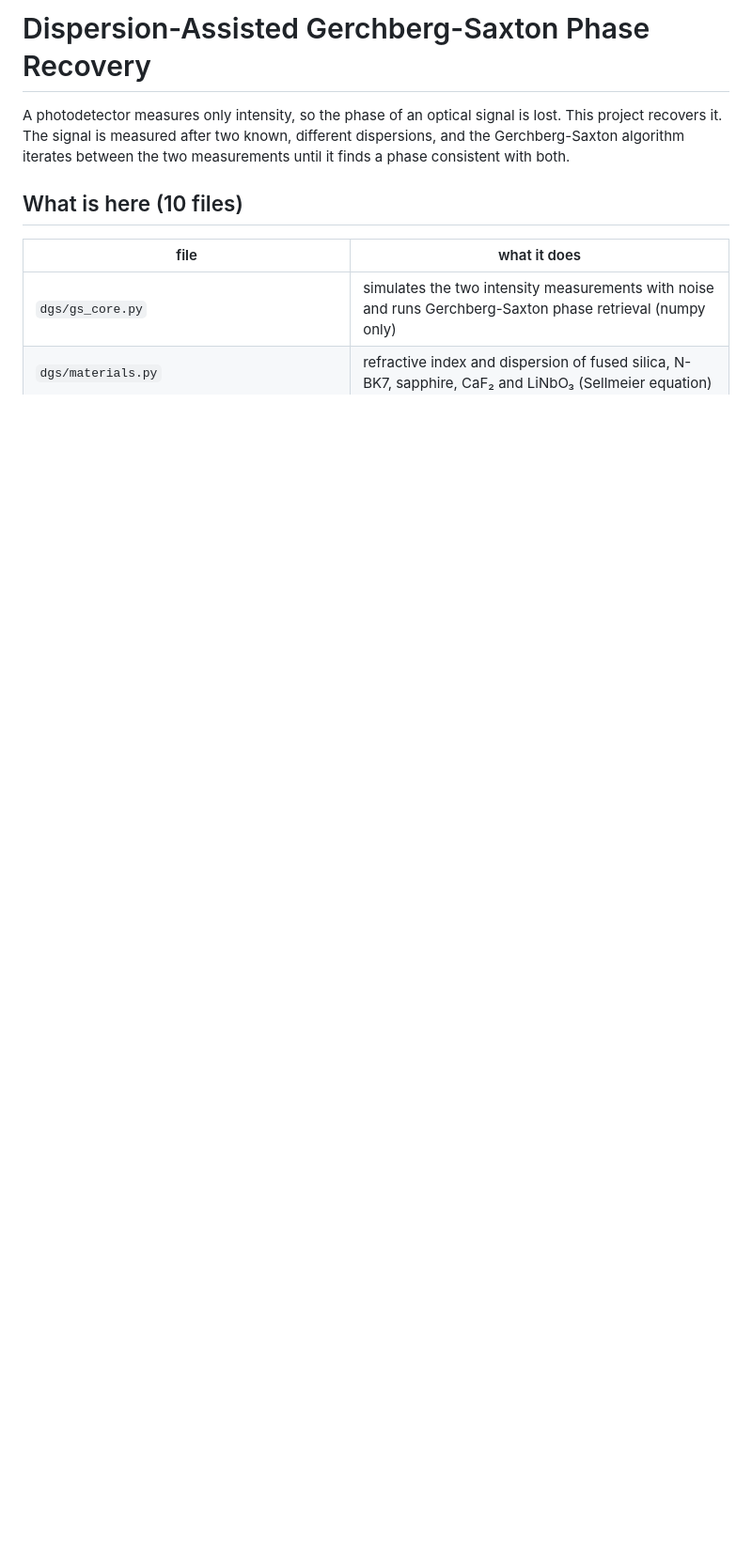
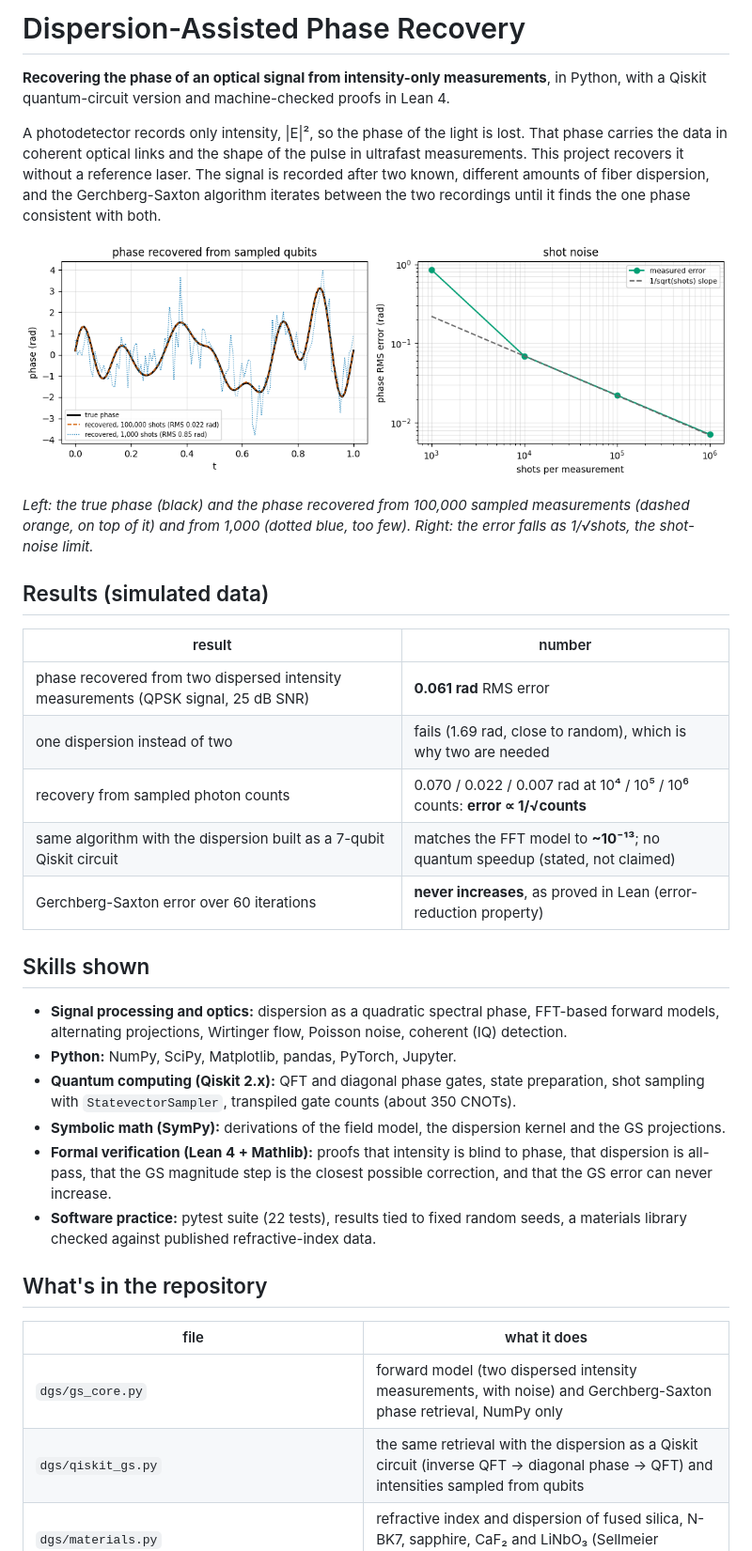
Before and after one commit to ColinsCoding/Dispersion-Assisted-GS-Phase-Recovery, a Markdown page: README.md, the part around one of its changes. Shown at 94% size. GitHub-like rendering; pictures changed too: docs/phase_recovery.png (added); blank space fills up the shorter version.

```diff
--- a/README.md
+++ b/README.md
@@ -1,10 +1,36 @@
-# Dispersion-Assisted Gerchberg-Saxton Phase Recovery
+# Dispersion-Assisted Phase Recovery
 
-A photodetector measures only intensity, so the phase of an optical signal is lost. This project recovers it. The signal is measured after two known, different dispersions, and the Gerchberg-Saxton algorithm iterates between the two measurements until it finds a phase consistent with both.
+**Recovering the phase of an optical signal from intensity-only measurements**, in Python, with a Qiskit quantum-circuit version and machine-checked proofs in Lean 4.
 
-## What is here (10 files)
+A photodetector records only intensity, |E|², so the phase of the light is lost. That phase carries the data in coherent optical links and the shape of the pulse in ultrafast measurements. This project recovers it without a reference laser. The signal is recorded after two known, different amounts of fiber dispersion, and the Gerchberg-Saxton algorithm iterates between the two recordings until it finds the one phase consistent with both.
+
+![Phase recovered from qubit measurements, and recovery error versus number of shots](docs/phase_recovery.png)
+
+*Left: the true phase (black) and the phase recovered from 100,000 sampled measurements (dashed orange, on top of it) and from 1,000 (dotted blue, too few). Right: the error falls as 1/√shots, the shot-noise limit.*
+
+## Results (simulated data)
+
+| result | number |
+|---|---|
+| phase recovered from two dispersed intensity measurements (QPSK signal, 25 dB SNR) | **0.061 rad** RMS error |
+| one dispersion instead of two | fails (1.69 rad, close to random), which is why two are needed |
+| recovery from sampled photon counts | 0.070 / 0.022 / 0.007 rad at 10⁴ / 10⁵ / 10⁶ counts: **error ∝ 1/√counts** |
+| same algorithm with the dispersion built as a 7-qubit Qiskit circuit | matches the FFT model to **~10⁻¹³**; no quantum speedup (stated, not claimed) |
+| Gerchberg-Saxton error over 60 iterations | **never increases**, as proved in Lean (error-reduction property) |
+
+## Skills shown
+
+- **Signal processing and optics:** dispersion as a quadratic spectral phase, FFT-based forward models, alternating projections, Wirtinger flow, Poisson noise, coherent (IQ) detection.
+- **Python:** NumPy, SciPy, Matplotlib, pandas, PyTorch, Jupyter.
+- **Quantum computing (Qiskit 2.x):** QFT and diagonal phase gates, state preparation, shot sampling with `StatevectorSampler`, transpiled gate counts (about 350 CNOTs).
+- **Symbolic math (SymPy):** derivations of the field model, the dispersion kernel and the GS projections.
+- **Formal verification (Lean 4 + Mathlib):** proofs that intensity is blind to phase, that dispersion is all-pass, that the GS magnitude step is the closest possible correction, and that the GS error can never increase.
+- **Software practice:** pytest suite (22 tests), results tied to fixed random seeds, a materials library checked against published refractive-index data.
+
+## What's in the repository
 
 | file | what it does |
 |---|---|
-| `dgs/gs_core.py` | simulates the two intensity measurements with noise and runs Gerchberg-Saxton phase retrieval (numpy only) |
+| `dgs/gs_core.py` | forward model (two dispersed intensity measurements, with noise) and Gerchberg-Saxton phase retrieval, NumPy only |
+| `dgs/qiskit_gs.py` | the same retrieval with the dispersion as a Qiskit circuit (inverse QFT → diagonal phase → QFT) and intensities sampled from qubits |
 | `dgs/materials.py` | refractive index and dispersion of fused silica, N-BK7, sapphire, CaF₂ and LiNbO₃ (Sellmeier equation) |
```
Also changed, not shown: other parts of README.md (+12 -21 lines), 3 other files.
